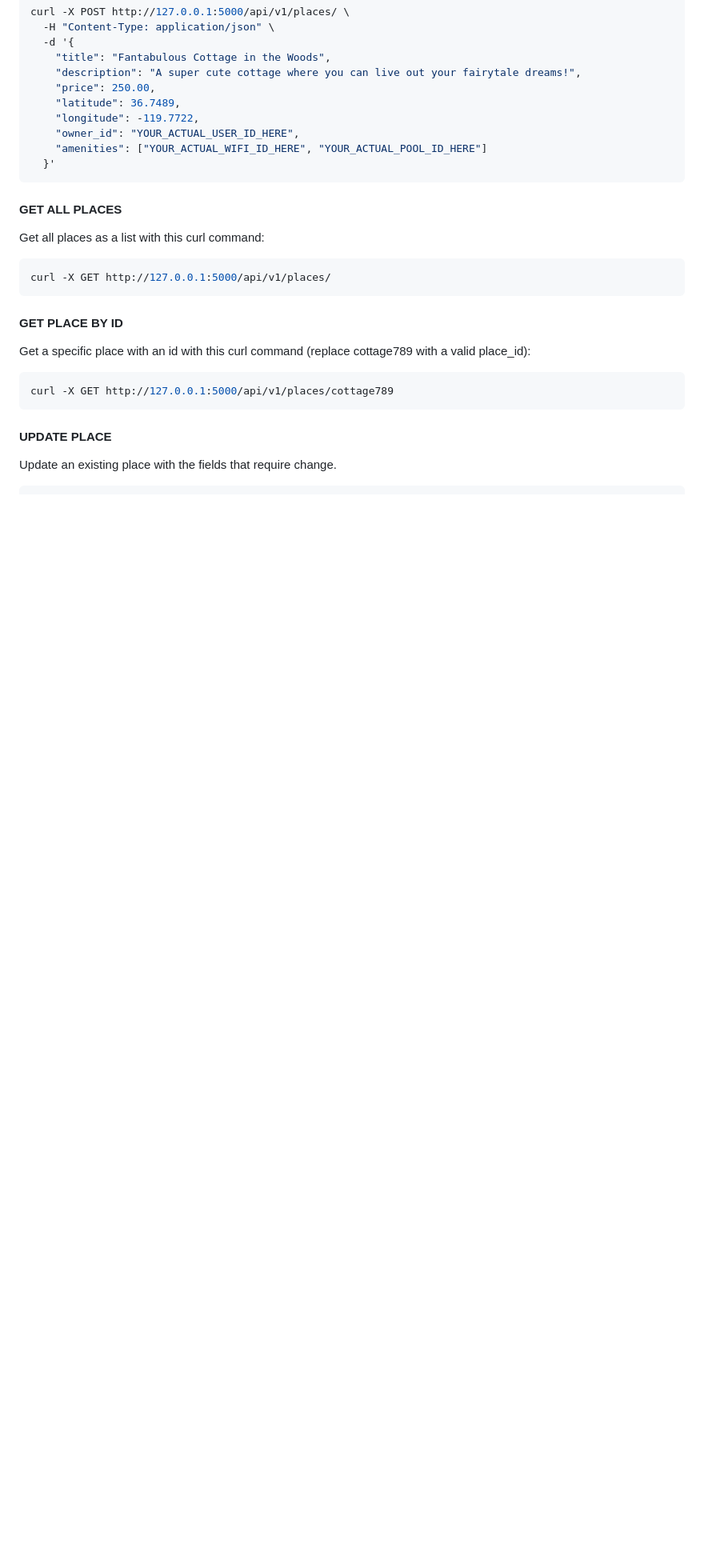
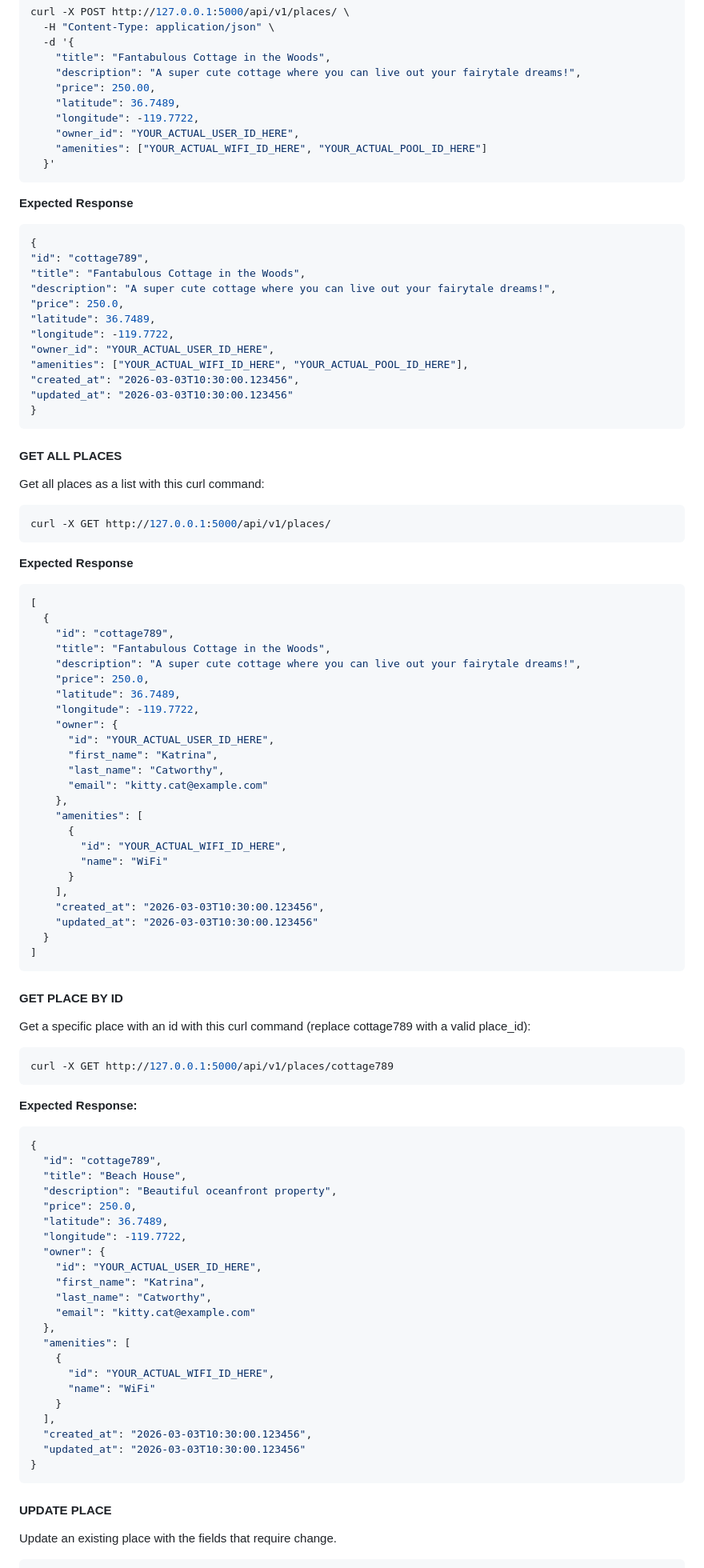
Before and after one commit to LianisDevs/holbertonschool-hbnb, a Markdown page: README.md, the part around one of its changes. Shown at 80% size. Drawn GitHub-style; blank space fills up the shorter version.

Commit message:
add: expected responses in readme for place

````diff
--- a/README.md
+++ b/README.md
@@ -113,18 +113,83 @@ curl -X POST http://127.0.0.1:5000/api/v1/places/ \
     "amenities": ["YOUR_ACTUAL_WIFI_ID_HERE", "YOUR_ACTUAL_POOL_ID_HERE"]
   }'
   ```
+  **Expected Response**
+  ```json
+{
+  "id": "cottage789",
+  "title": "Fantabulous Cottage in the Woods",
+  "description": "A super cute cottage where you can live out your fairytale dreams!",
+  "price": 250.0,
+  "latitude": 36.7489,
+  "longitude": -119.7722,
+  "owner_id": "YOUR_ACTUAL_USER_ID_HERE",
+  "amenities": ["YOUR_ACTUAL_WIFI_ID_HERE", "YOUR_ACTUAL_POOL_ID_HERE"],
+  "created_at": "2026-03-03T10:30:00.123456",
+  "updated_at": "2026-03-03T10:30:00.123456"
+}
+```
 #### GET ALL PLACES
 Get all places as a list with this curl command:
 ```bash
 curl -X GET http://127.0.0.1:5000/api/v1/places/
 ```
-
+**Expected Response**
+```json
+[
+  {
+    "id": "cottage789",
+    "title": "Fantabulous Cottage in the Woods",
+    "description": "A super cute cottage where you can live out your fairytale dreams!",
+    "price": 250.0,
+    "latitude": 36.7489,
+    "longitude": -119.7722,
+    "owner": {
+      "id": "YOUR_ACTUAL_USER_ID_HERE",
+      "first_name": "Katrina",
+      "last_name": "Catworthy",
+      "email": "kitty.cat@example.com"
+    },
+    "amenities": [
+      {
+        "id": "YOUR_ACTUAL_WIFI_ID_HERE",
+        "name": "WiFi"
+      }
+    ],
+    "created_at": "2026-03-03T10:30:00.123456",
+    "updated_at": "2026-03-03T10:30:00.123456"
+  }
+]
+```
 #### GET PLACE BY ID
 Get a specific place with an id with this curl command (replace cottage789 with a valid place_id):
 ```bash
 curl -X GET http://127.0.0.1:5000/api/v1/places/cottage789
 ```
-
+**Expected Response:**
+```json
+{
+  "id": "cottage789",
+  "title": "Beach House",
+  "description": "Beautiful oceanfront property",
+  "price": 250.0,
+  "latitude": 36.7489,
+  "longitude": -119.7722,
+  "owner": {
+    "id": "YOUR_ACTUAL_USER_ID_HERE",
+    "first_name": "Katrina",
+    "last_name": "Catworthy",
+    "email": "kitty.cat@example.com"
+  },
+  "amenities": [
+    {
+      "id": "YOUR_ACTUAL_WIFI_ID_HERE",
+      "name": "WiFi"
+    }
+  ],
+  "created_at": "2026-03-03T10:30:00.123456",
+  "updated_at": "2026-03-03T10:30:00.123456"
+}
+```
 #### UPDATE PLACE
 Update an existing place with the fields that require change.
 ```bash
````
Also changed, not shown: other parts of README.md (+16 -0 lines).
